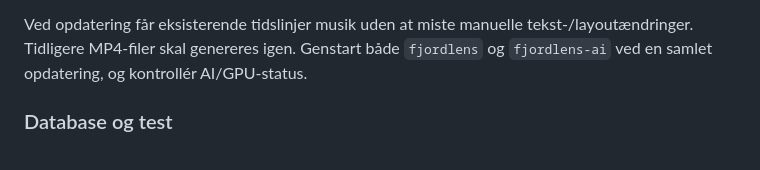
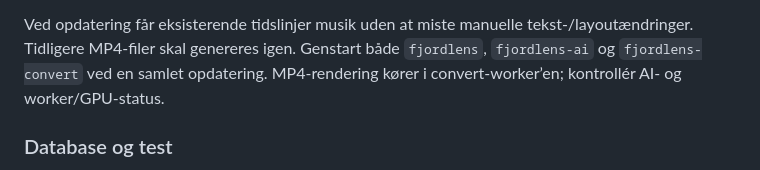
Before and after one commit to qlerup/fjordlens, a Markdown page: MOMENTS.md, the part around the change. GitHub-like rendering.

Commit message:
Document Moment rendering in conversion worker

```diff
--- a/MOMENTS.md
+++ b/MOMENTS.md
@@ -131,7 +131,7 @@ Nye links gemmer deres egen version af tidslinje og musikvalg.
 
 Ved opdatering får eksisterende tidslinjer musik uden at miste manuelle
 tekst-/layoutændringer. Tidligere MP4-filer skal genereres igen. Genstart både
-`fjordlens` og `fjordlens-ai` ved en samlet opdatering, og kontrollér AI/GPU-status.
+`fjordlens`, `fjordlens-ai` og `fjordlens-convert` ved en samlet opdatering. MP4-rendering kører i convert-worker’en; kontrollér AI- og worker/GPU-status.
 
 ### Database og test
 
```
